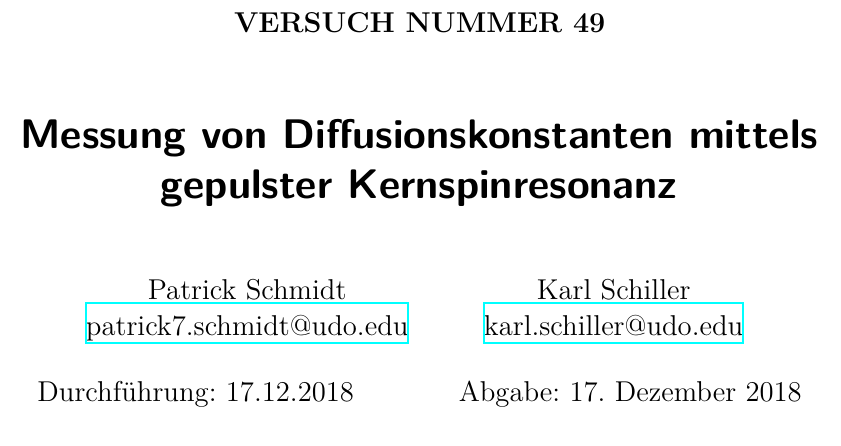
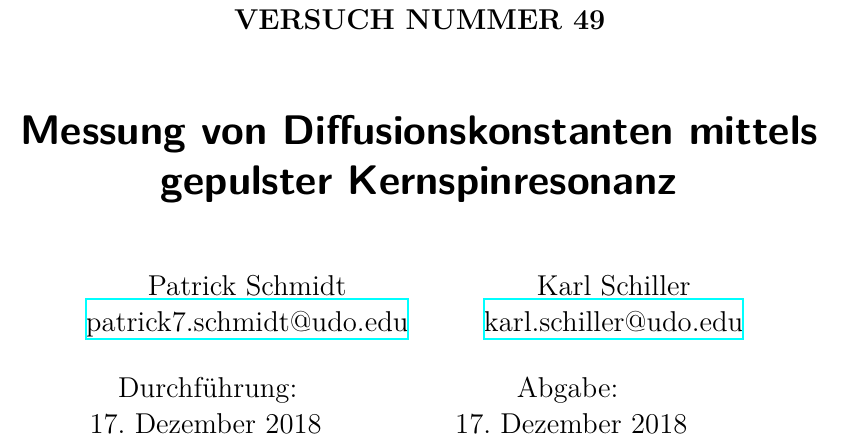
Before and after one commit to KarlSchiller/2018-WS-FP, a LaTeX document (V49-gepulste-NMR/main.tex): part of page 1 of 5, cut so that both start at the same text. Compiled offline with XeLaTeX.

Commit message:
zeit nMR

```diff
--- a/V49-gepulste-NMR/main.tex
+++ b/V49-gepulste-NMR/main.tex
@@ -3,9 +3,16 @@
 \subject{VERSUCH NUMMER 49}
 \title{Messung von Diffusionskonstanten mittels gepulster Kernspinresonanz}
 \date{
-  Durchführung: 17.12.2018
+\begin{flushleft}
+  \hspace{4em}
+  Durchführung:
+  \hspace{7em}
+  Abgabe: \\
   \hspace{3em}
-  Abgabe: \today
+  17. Dezember 2018
+  \hspace{4em}
+  \today
+\end{flushleft}
 }
 
 \begin{document}
```
